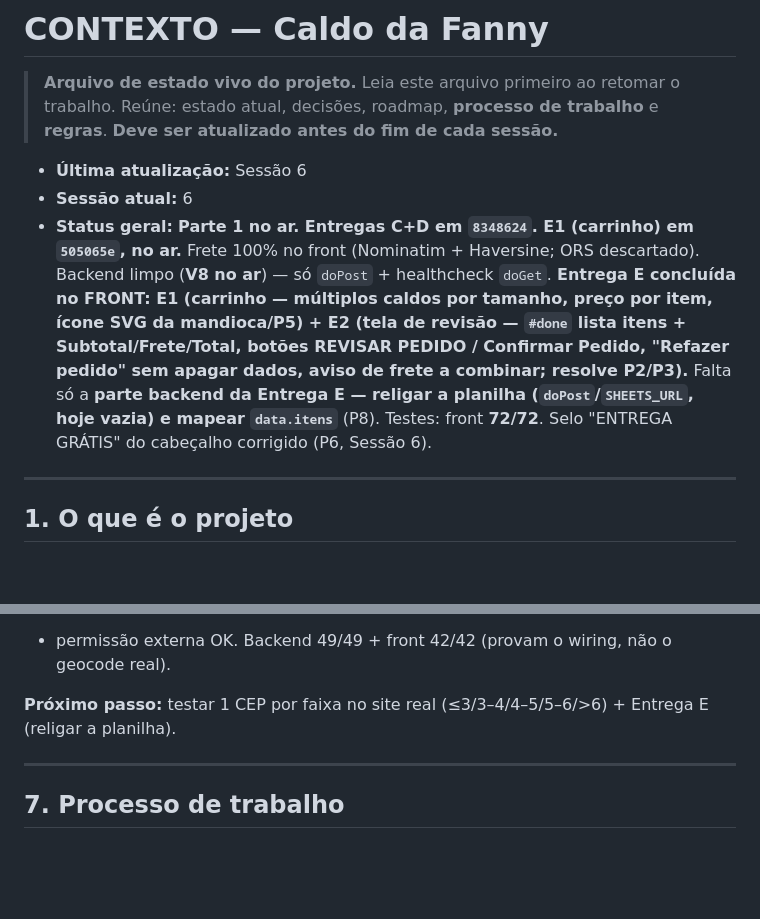
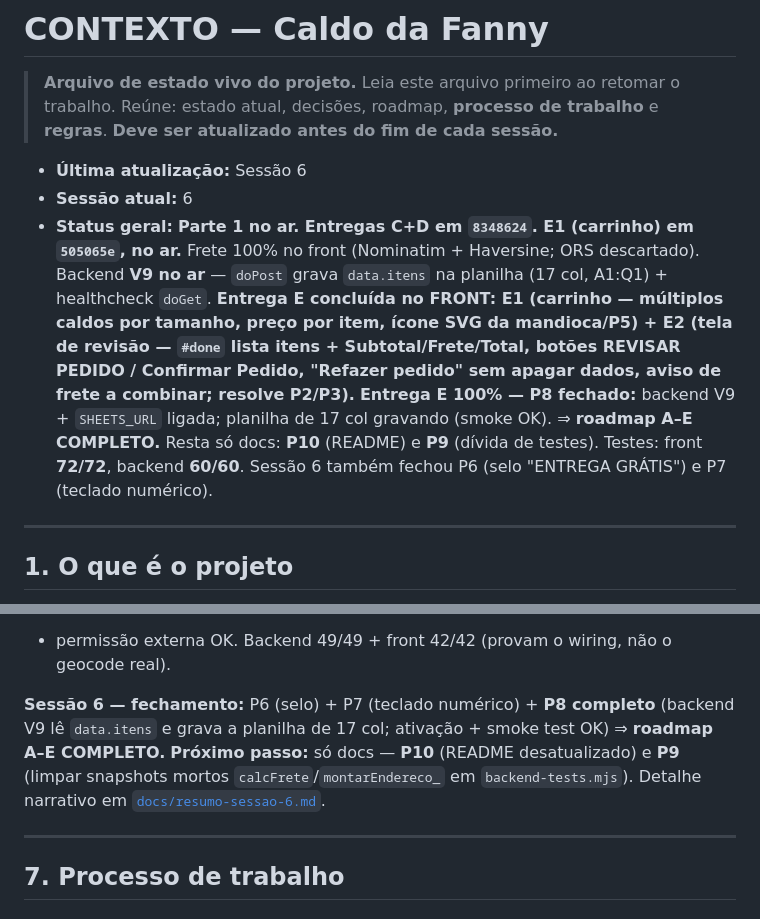
Before and after one commit to lucasgomeslabs/Caldo-da-Fanny, a Markdown page: docs/contexto.md, 2 parts joined by grey strips. GitHub-like rendering; blank space fills up the shorter version.

Commit message:
docs: resumo da Sessao 6 + fecho do contexto (roadmap A-E completo)
Co-Authored-By: Claude Opus 4.8 <noreply@anthropic.com>

```diff
--- a/docs/contexto.md
+++ b/docs/contexto.md
@@ -7,12 +7,12 @@
 - **Última atualização:** Sessão 6
 - **Sessão atual:** 6
 - **Status geral:** **Parte 1 no ar. Entregas C+D em `8348624`. E1 (carrinho) em `505065e`, no ar.**
-  Frete 100% no front (Nominatim + Haversine; ORS descartado). Backend limpo (**V8 no ar**) — só `doPost` +
-  healthcheck `doGet`. **Entrega E concluída no FRONT: E1 (carrinho — múltiplos caldos por tamanho, preço por
+  Frete 100% no front (Nominatim + Haversine; ORS descartado). Backend **V9 no ar** — `doPost` grava `data.itens` na planilha (17 col, A1:Q1) + healthcheck `doGet`. **Entrega E concluída no FRONT: E1 (carrinho — múltiplos caldos por tamanho, preço por
   item, ícone SVG da mandioca/P5) + E2 (tela de revisão — `#done` lista itens + Subtotal/Frete/Total, botões
   REVISAR PEDIDO / Confirmar Pedido, "Refazer pedido" sem apagar dados, aviso de frete a combinar; resolve P2/P3).**
-  Falta só a **parte backend da Entrega E — religar a planilha (`doPost`/`SHEETS_URL`, hoje vazia) e mapear
-  `data.itens`** (P8). Testes: front **72/72**. Selo "ENTREGA GRÁTIS" do cabeçalho corrigido (P6, Sessão 6).
+  **Entrega E 100% — P8 fechado:** backend V9 + `SHEETS_URL` ligada; planilha de 17 col gravando (smoke OK).
+  ⇒ **roadmap A–E COMPLETO.** Resta só docs: **P10** (README) e **P9** (dívida de testes). Testes: front
+  **72/72**, backend **60/60**. Sessão 6 também fechou P6 (selo "ENTREGA GRÁTIS") e P7 (teclado numérico).
 
 ---
 
@@ -198,7 +198,10 @@ de CEP→ORS para **ENDEREÇO→ORS** (o front envia os 4 campos do ViaCEP; o ba
 CEP puro na ORS = 0 resultados e o ViaCEP bloqueia o IP do Apps Script. `BASE_LONLAT` corrigido; `ORS_KEY`
 + permissão externa OK. Backend 49/49 + front 42/42 (provam o wiring, não o geocode real).
 
-**Próximo passo:** testar 1 CEP por faixa no site real (≤3/3–4/4–5/5–6/>6) + Entrega E (religar a planilha).
+**Sessão 6 — fechamento:** P6 (selo) + P7 (teclado numérico) + **P8 completo** (backend V9 lê `data.itens` e
+grava a planilha de 17 col; ativação + smoke test OK) ⇒ **roadmap A–E COMPLETO.** **Próximo passo:** só docs —
+**P10** (README desatualizado) e **P9** (limpar snapshots mortos `calcFrete`/`montarEndereco_` em
+`backend-tests.mjs`). Detalhe narrativo em [`docs/resumo-sessao-6.md`](resumo-sessao-6.md).
 
 ---
 
```
Also changed, not shown: docs/resumo-sessao-6.md (added, +129 -0 lines).
